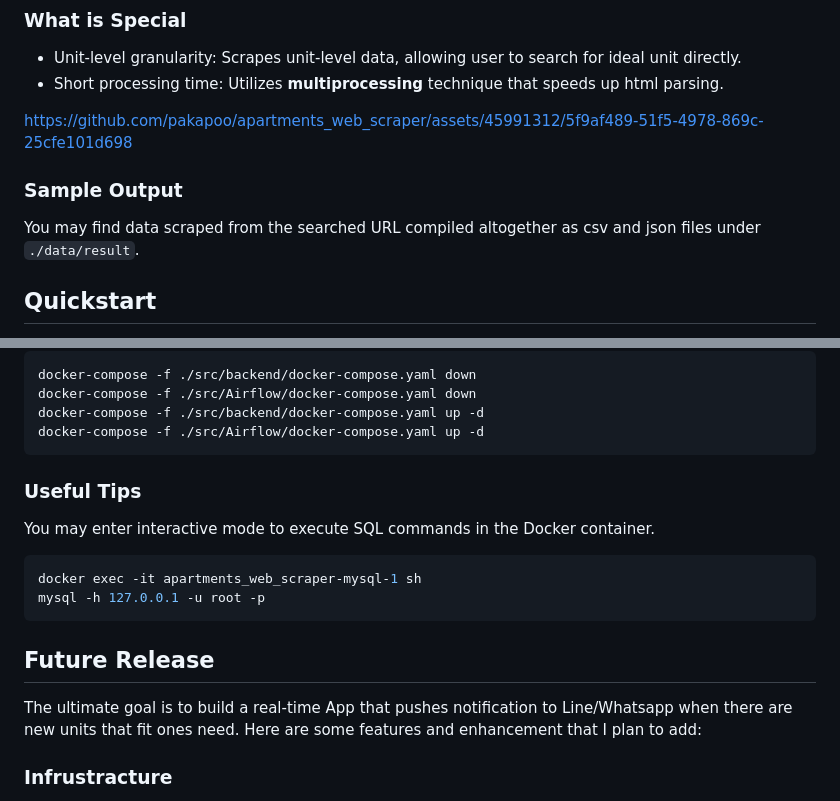
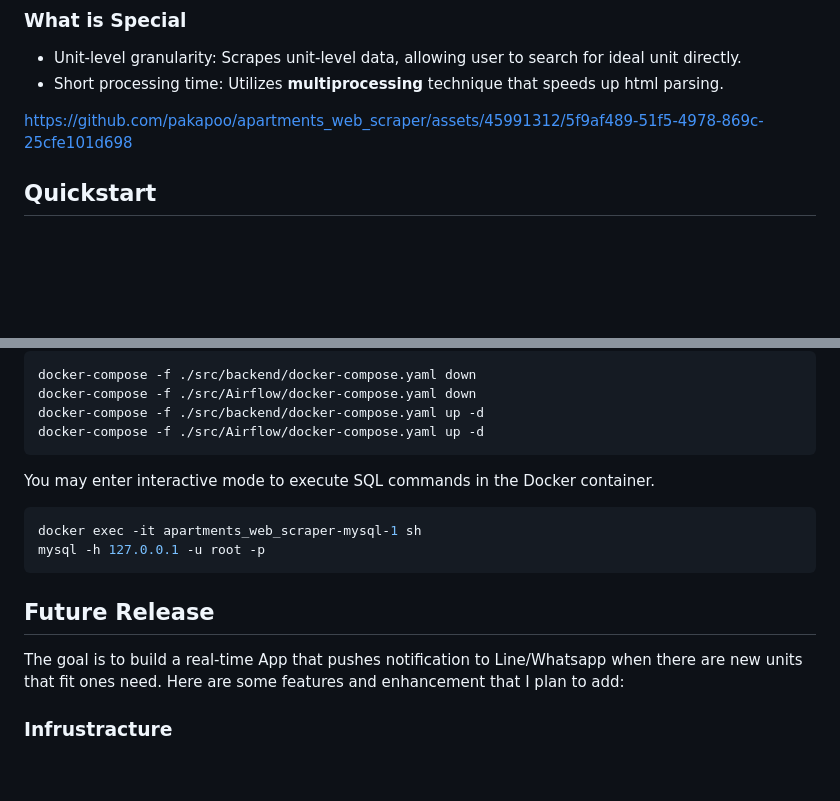
Before and after one commit to pakapoo/apartments_web_scraper, a Markdown page: README.md, 2 parts joined by grey strips. GitHub-like rendering; blank space fills up the shorter version.

````diff
--- a/README.md
+++ b/README.md
@@ -8,11 +8,6 @@ Users can search, filter, and sort data based on factors such as price, location
 * Short processing time: Utilizes **multiprocessing** technique that speeds up html parsing.
 
 https://github.com/pakapoo/apartments_web_scraper/assets/45991312/5f9af489-51f5-4978-869c-25cfe101d698
-
-
-
-### Sample Output
-You may find data scraped from the searched URL compiled altogether as csv and json files under `./data/result`.
 
 ## Quickstart
 1. Update the search_URL parameter in `./config/config.ini`, pointing to your desired apartments.com search URL.
@@ -45,8 +40,6 @@ docker-compose -f ./src/Airflow/docker-compose.yaml down
 docker-compose -f ./src/backend/docker-compose.yaml up -d
 docker-compose -f ./src/Airflow/docker-compose.yaml up -d
 ```
-
-### Useful Tips
 You may enter interactive mode to execute SQL commands in the Docker container.
 ```bash
 docker exec -it apartments_web_scraper-mysql-1 sh
@@ -54,7 +47,7 @@ mysql -h 127.0.0.1 -u root -p
 ```
 
 ## Future Release
-The ultimate goal is to build a real-time App that pushes notification to Line/Whatsapp when there are new units that fit ones need. Here are some features and enhancement that I plan to add:
+The goal is to build a real-time App that pushes notification to Line/Whatsapp when there are new units that fit ones need. Here are some features and enhancement that I plan to add:
 ### Infrustracture
 * Dockerization: Containerize the web crawler, MySQL, Flask web application, Airflow, and Redash dashboard to Google Cloud Run
     * Make sure the web crawler can store data to MySQL database
````
